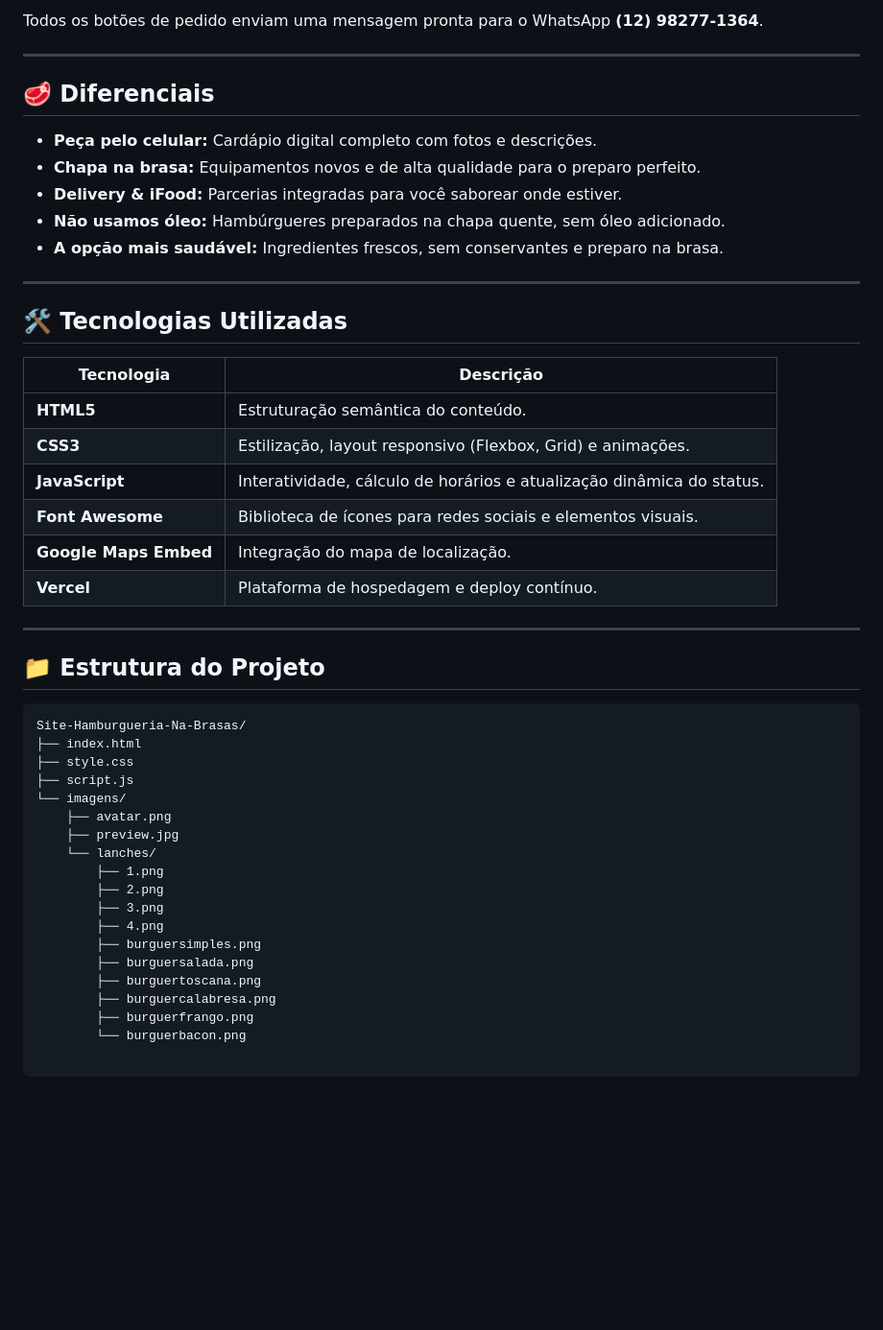
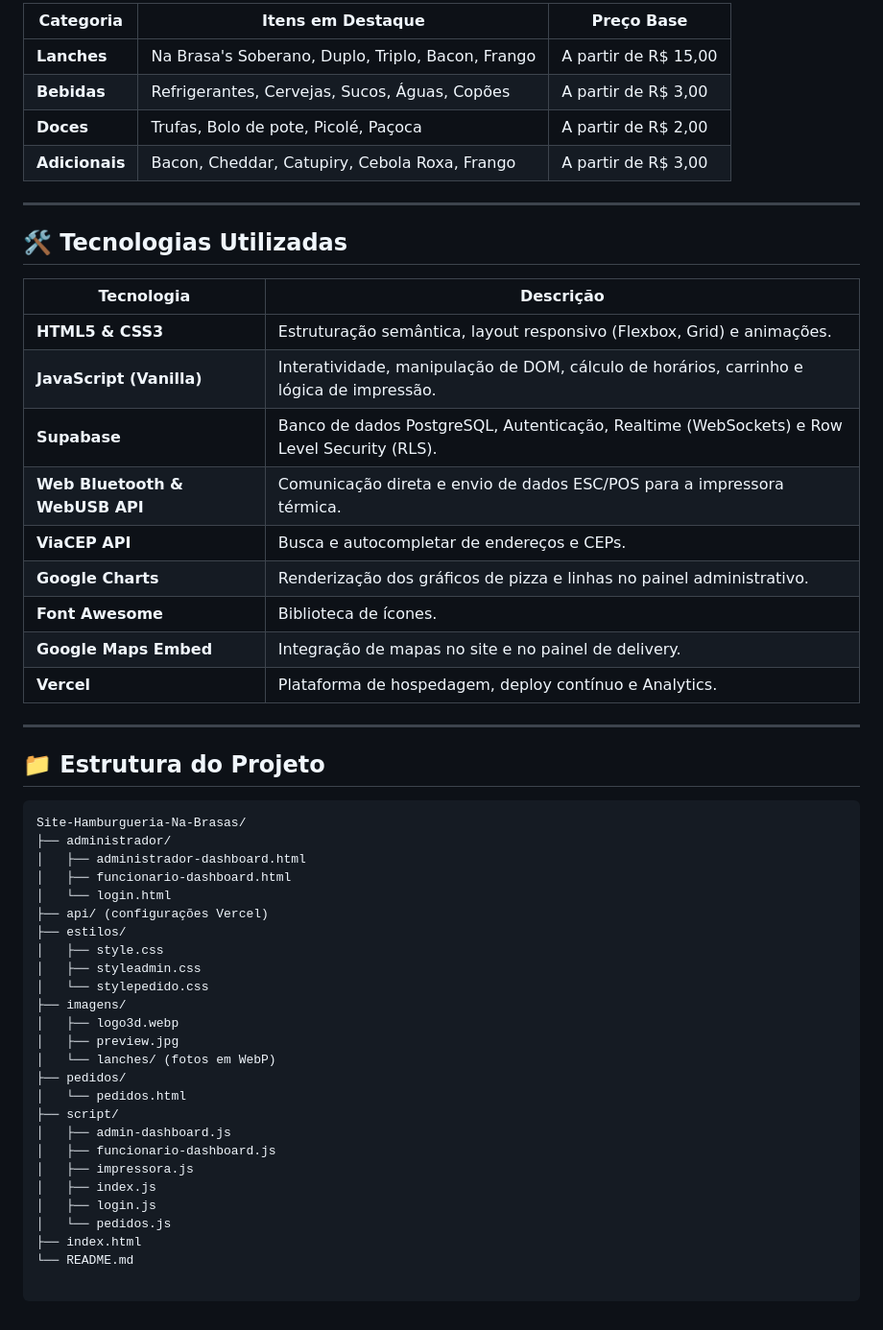
Before and after one commit to MisterIgorGarcia/Site-Hamburgueria-Na-Brasas, a Markdown page: README.md, the part around one of its changes. Shown at 96% size. Rendered like a GitHub page; blank space fills up the shorter version.

Commit message:
atualizado o readme.me com as novas tecnologias usadas

````diff
--- a/README.md
+++ b/README.md
@@ -55,15 +59,10 @@ O projeto foi construído com **HTML, CSS e JavaScript puros**, sem frameworks o
 
-Todos os botões de pedido enviam uma mensagem pronta para o WhatsApp **(12) 98277-1364**.
-
----
-
-## 🥩 Diferenciais
-
-- **Peça pelo celular:** Cardápio digital completo com fotos e descrições.
-- **Chapa na brasa:** Equipamentos novos e de alta qualidade para o preparo perfeito.
-- **Delivery & iFood:** Parcerias integradas para você saborear onde estiver.
-- **Não usamos óleo:** Hambúrgueres preparados na chapa quente, sem óleo adicionado.
-- **A opção mais saudável:** Ingredientes frescos, sem conservantes e preparo na brasa.
+| Categoria | Itens em Destaque | Preço Base |
+|-----------|-------------------|------------|
+| **Lanches** | Na Brasa's Soberano, Duplo, Triplo, Bacon, Frango | A partir de R$ 15,00 |
+| **Bebidas** | Refrigerantes, Cervejas, Sucos, Águas, Copões | A partir de R$ 3,00 |
+| **Doces** | Trufas, Bolo de pote, Picolé, Paçoca | A partir de R$ 2,00 |
+| **Adicionais** | Bacon, Cheddar, Catupiry, Cebola Roxa, Frango | A partir de R$ 3,00 |
 
 ---
 
@@ -71,12 +70,15 @@ Todos os botões de pedido enviam uma mensagem pronta para o WhatsApp **(12) 982
 
 | Tecnologia | Descrição |
 |------------|-----------|
-| **HTML5** | Estruturação semântica do conteúdo. |
-| **CSS3** | Estilização, layout responsivo (Flexbox, Grid) e animações. |
-| **JavaScript** | Interatividade, cálculo de horários e atualização dinâmica do status. |
-| **Font Awesome** | Biblioteca de ícones para redes sociais e elementos visuais. |
-| **Google Maps Embed** | Integração do mapa de localização. |
-| **Vercel** | Plataforma de hospedagem e deploy contínuo. |
+| **HTML5 & CSS3** | Estruturação semântica, layout responsivo (Flexbox, Grid) e animações. |
+| **JavaScript (Vanilla)** | Interatividade, manipulação de DOM, cálculo de horários, carrinho e lógica de impressão. |
+| **Supabase** | Banco de dados PostgreSQL, Autenticação, Realtime (WebSockets) e Row Level Security (RLS). |
+| **Web Bluetooth & WebUSB API** | Comunicação direta e envio de dados ESC/POS para a impressora térmica. |
+| **ViaCEP API** | Busca e autocompletar de endereços e CEPs. |
+| **Google Charts** | Renderização dos gráficos de pizza e linhas no painel administrativo. |
+| **Font Awesome** | Biblioteca de ícones. |
+| **Google Maps Embed** | Integração de mapas no site e no painel de delivery. |
+| **Vercel** | Plataforma de hospedagem, deploy contínuo e Analytics. |
 
 ---
 
@@ -84,20 +86,27 @@ Todos os botões de pedido enviam uma mensagem pronta para o WhatsApp **(12) 982
 
 ```text
 Site-Hamburgueria-Na-Brasas/
+├── administrador/
+│   ├── administrador-dashboard.html
+│   ├── funcionario-dashboard.html
+│   └── login.html
+├── api/ (configurações Vercel)
+├── estilos/
+│   ├── style.css
+│   ├── styleadmin.css
+│   └── stylepedido.css
+├── imagens/
+│   ├── logo3d.webp
+│   ├── preview.jpg
+│   └── lanches/ (fotos em WebP)
+├── pedidos/
+│   └── pedidos.html
+├── script/
+│   ├── admin-dashboard.js
+│   ├── funcionario-dashboard.js
+│   ├── impressora.js
+│   ├── index.js
+│   ├── login.js
+│   └── pedidos.js
 ├── index.html
-├── style.css
-├── script.js
-└── imagens/
-    ├── avatar.png
-    ├── preview.jpg
-    └── lanches/
-        ├── 1.png
-        ├── 2.png
-        ├── 3.png
-        ├── 4.png
-        ├── burguersimples.png
-        ├── burguersalada.png
-        ├── burguertoscana.png
-        ├── burguercalabresa.png
-        ├── burguerfrango.png
-        └── burguerbacon.png
+└── README.md
````
Also changed, not shown: other parts of README.md (+30 -26 lines).
